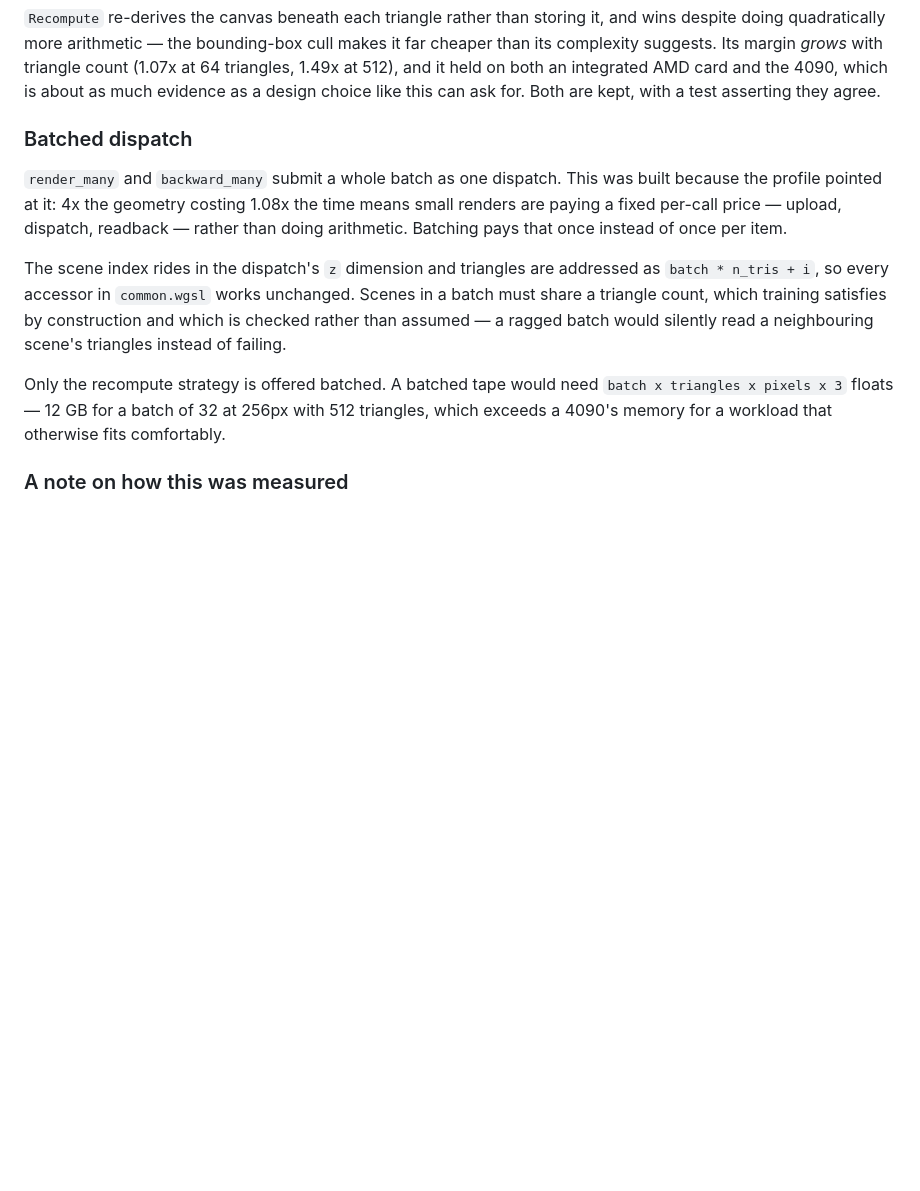
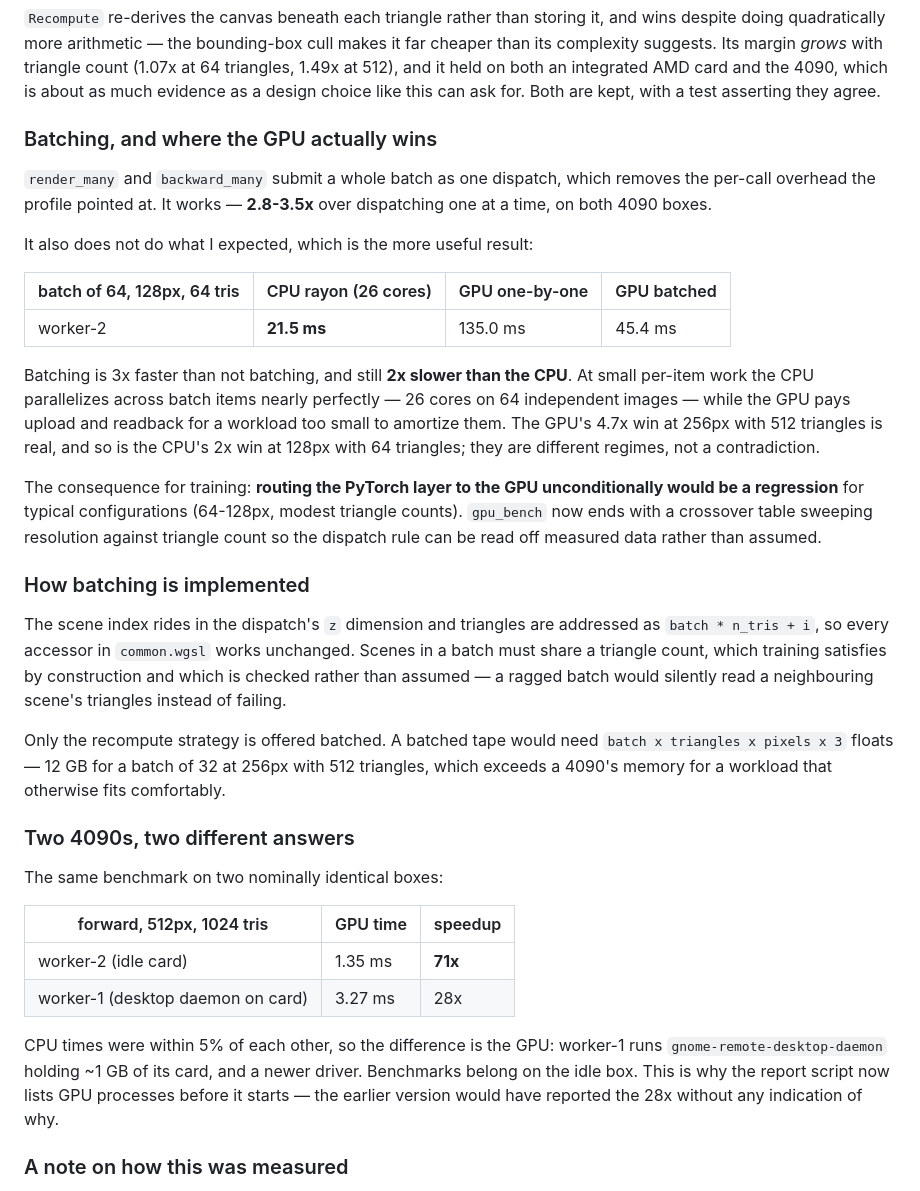
Before and after one commit to VivianSobers/Differentiable-Rasterizer, a Markdown page: README.md, the part around the change. Rendered like a GitHub page; blank space fills up the shorter version.

Commit message:
docs: record batching and crossover findings

```diff
--- a/README.md
+++ b/README.md
@@ -183,13 +183,32 @@ triangle count (1.07x at 64 triangles, 1.49x at 512), and it held on both an
 integrated AMD card and the 4090, which is about as much evidence as a design
 choice like this can ask for. Both are kept, with a test asserting they agree.
 
-### Batched dispatch
+### Batching, and where the GPU actually wins
 
-`render_many` and `backward_many` submit a whole batch as one dispatch. This was
-built because the profile pointed at it: 4x the geometry costing 1.08x the time
-means small renders are paying a fixed per-call price — upload, dispatch,
-readback — rather than doing arithmetic. Batching pays that once instead of once
-per item.
+`render_many` and `backward_many` submit a whole batch as one dispatch, which
+removes the per-call overhead the profile pointed at. It works — **2.8-3.5x**
+over dispatching one at a time, on both 4090 boxes.
+
+It also does not do what I expected, which is the more useful result:
+
+| batch of 64, 128px, 64 tris | CPU rayon (26 cores) | GPU one-by-one | GPU batched |
+| --- | --- | --- | --- |
+| worker-2 | **21.5 ms** | 135.0 ms | 45.4 ms |
+
+Batching is 3x faster than not batching, and still **2x slower than the CPU**.
+At small per-item work the CPU parallelizes across batch items nearly perfectly
+— 26 cores on 64 independent images — while the GPU pays upload and readback for
+a workload too small to amortize them. The GPU's 4.7x win at 256px with 512
+triangles is real, and so is the CPU's 2x win at 128px with 64 triangles; they
+are different regimes, not a contradiction.
+
+The consequence for training: **routing the PyTorch layer to the GPU
+unconditionally would be a regression** for typical configurations (64-128px,
+modest triangle counts). `gpu_bench` now ends with a crossover table sweeping
+resolution against triangle count so the dispatch rule can be read off measured
+data rather than assumed.
+
+### How batching is implemented
 
 The scene index rides in the dispatch's `z` dimension and triangles are addressed
 as `batch * n_tris + i`, so every accessor in `common.wgsl` works unchanged.
@@ -201,6 +220,21 @@ Only the recompute strategy is offered batched. A batched tape would need
 `batch x triangles x pixels x 3` floats — 12 GB for a batch of 32 at 256px with
 512 triangles, which exceeds a 4090's memory for a workload that otherwise fits
 comfortably.
+
+### Two 4090s, two different answers
+
+The same benchmark on two nominally identical boxes:
+
+| forward, 512px, 1024 tris | GPU time | speedup |
+| --- | --- | --- |
+| worker-2 (idle card) | 1.35 ms | **71x** |
+| worker-1 (desktop daemon on card) | 3.27 ms | 28x |
+
+CPU times were within 5% of each other, so the difference is the GPU: worker-1
+runs `gnome-remote-desktop-daemon` holding ~1 GB of its card, and a newer
+driver. Benchmarks belong on the idle box. This is why the report script now
+lists GPU processes before it starts — the earlier version would have reported
+the 28x without any indication of why.
 
 ### A note on how this was measured
 
```
